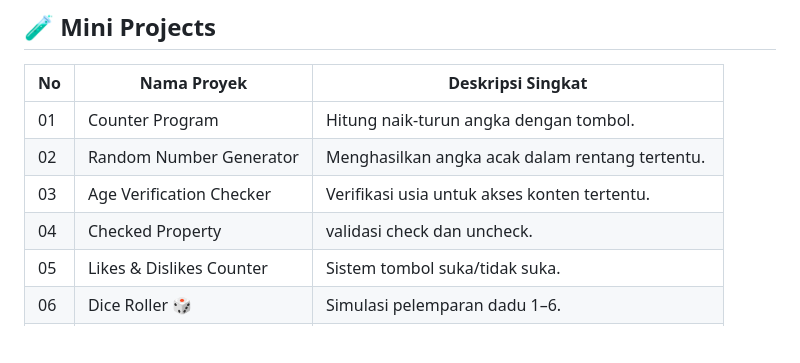
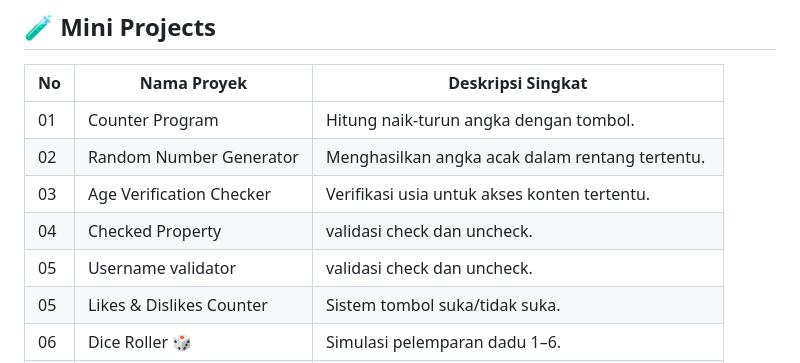
Before and after one commit to Kanners-glitch/JS-project, a Markdown page: README.md, the part around the change. Rendered like a GitHub page; blank space fills up the shorter version.

```diff
--- a/README.md
+++ b/README.md
@@ -68,6 +68,7 @@
 | 02 | Random Number Generator    | Menghasilkan angka acak dalam rentang tertentu.    |
 | 03 | Age Verification Checker   | Verifikasi usia untuk akses konten tertentu.       |
 | 04 | Checked Property           | validasi check dan uncheck.                        |
+| 05 | Username validator          | validasi check dan uncheck.                        |
 | 05 | Likes & Dislikes Counter   | Sistem tombol suka/tidak suka.                     |
 | 06 | Dice Roller 🎲             | Simulasi pelemparan dadu 1–6.                      |
 | 07 | Number Guessing Game 🔢    | Game menebak angka dengan umpan balik logis.       |
```
